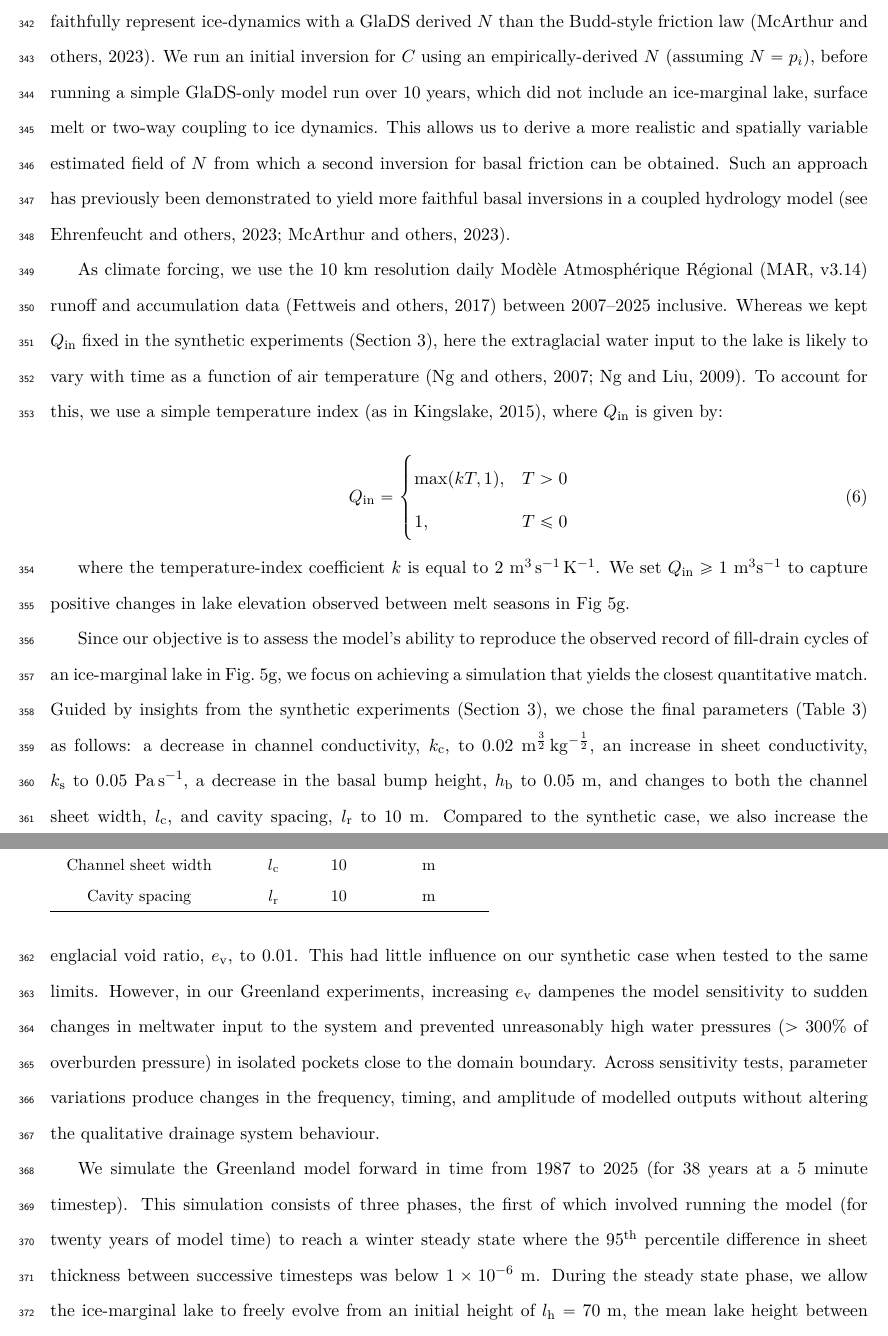
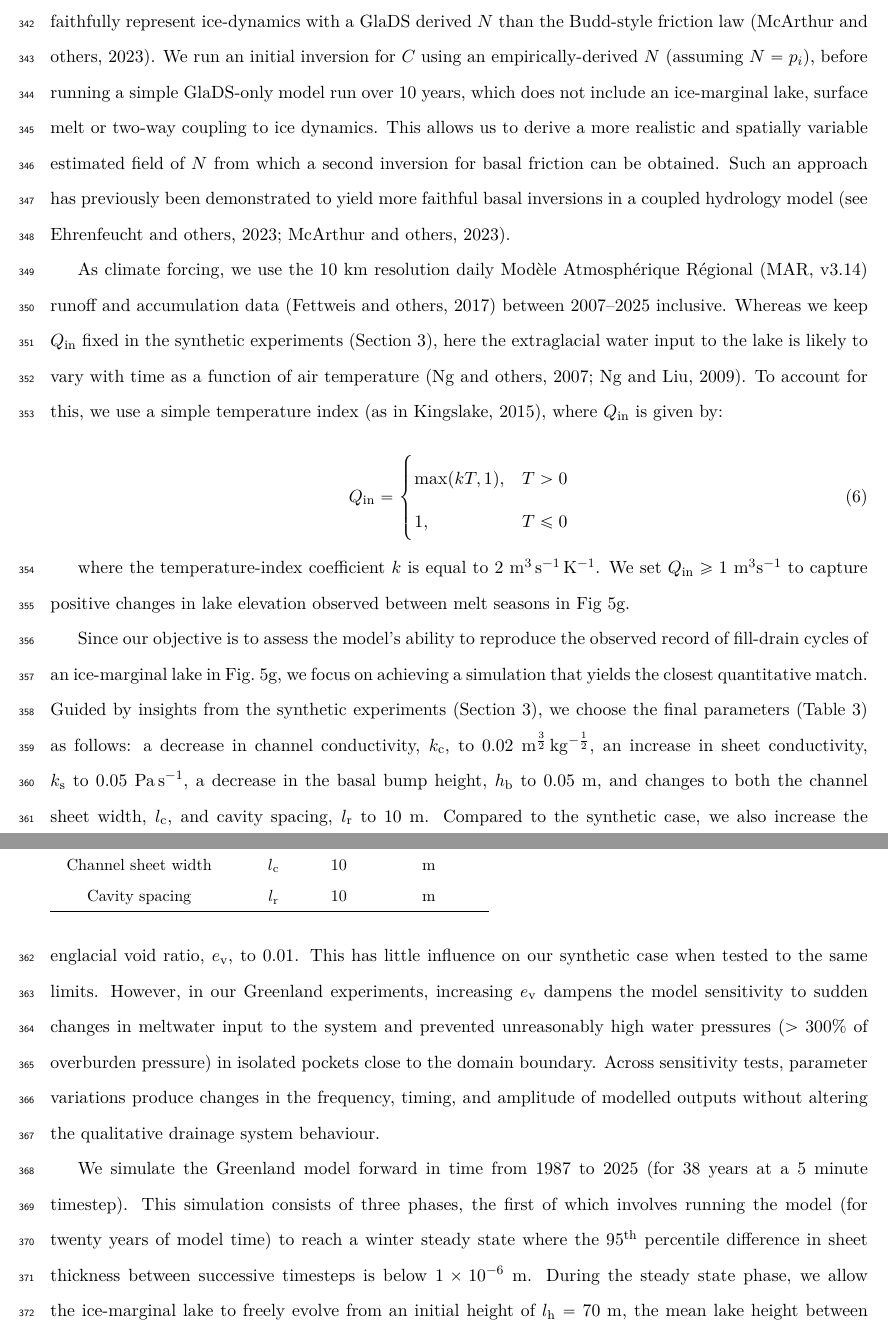
Before and after one commit to The-SLIDE-Project/pyJokulhlaup, a LaTeX document (manuscript/MANUSCRIPT.tex): two parts of pages 18 and 19 of 41, joined at a grey line, cut so that both start at the same text. Compiled offline with pdfLaTeX.

Commit message:
more tense changes

```diff
--- a/manuscript/MANUSCRIPT.tex
+++ b/manuscript/MANUSCRIPT.tex
@@ -311,9 +311,9 @@ We discretised our Isunnguata Sermia domain \citep[derived from][]{lindback2015s
 
 Our model includes multiple boundary conditions in order to represent Isunnguata Sermia. For the hydrological solution, we impose two distinct Dirichlet boundary conditions at three locations: i) at the two ice--lake contact boundaries $\phi_{\mathrm{contact}}$ is allowed to evolve with $l_{\mathrm{h}}$ (see Eq.~\ref{eq:lakephi}) and ii) a fixed atmospheric boundary is imposed at the glacier terminus. At all other vertices, we impose Neumann (zero-inflow) boundary conditions. The ice--lake contacts are manually delineated: seven vertices were identified at the western lake boundary and at the eastern margin we identified the lowest elevation vertex within a group of vertices close to the observed stream. At all ice-lake contact vertices we fix bed elevation equal to the minimum lake elevation (257.9 m a.s.l). Because our model assumes a fixed lake area ($A_{\mathrm{L}}=3\ \mathrm{km}^2$) and cannot dynamically represent intermittent lake-glacier contact along the eastern margin, prescribing the same boundary conditions at the eastern ice--lake contact as along the western ice--lake contact provides a simple and consistent boundary treatment and ensures water can exchange between the subglacial system and the lake at both places. At the glacier terminus we set the Dirichlet boundary condition $\phi$ equal to atmospheric pressure at the lowest elevation boundary vertex (cyan triangle in Fig.~\ref{FIG:5}c). Within the ice-dynamic solution, the boundary condition velocity is given by the initialisation $\mathbf{U}_{\mathrm{b}}$ (Dirichlet), except at the western ice--lake contact where velocity is allowed to evolve freely (Neumann).
 
-Model simulation necessitates knowledge of the spatial field of basal friction coefficient, $C$, which we assume to be time-invariant. Because we have an observational constraint on ice-surface velocity, we use a Schoof-style friction law (see Eq.~\ref{eq:frictionSchoof}, Section~\ref{methods:GlaDS}), inverting for the basal friction coefficient using an L-curve scheme \citep[following][]{wolovick2023regularization}. A Schoof-style friction law has been shown to more faithfully represent ice-dynamics with a GlaDS derived $N$ than the Budd-style friction law \citep{mcarthur2023basal}. We run an initial inversion for $C$ using an empirically-derived $N$ (assuming $N=p_{i}$), before running a simple GlaDS-only model run over 10 years, which did not include an ice-marginal lake, surface melt or two-way coupling to ice dynamics. This allows us to derive a more realistic and spatially variable estimated field of $N$ from which a second inversion for basal friction can be obtained. Such an approach has previously been demonstrated to yield more faithful basal inversions in a coupled hydrology model \citep[see][]{ehrenfeucht2023seasonal,mcarthur2023basal}.
+Model simulation necessitates knowledge of the spatial field of basal friction coefficient, $C$, which we assume to be time-invariant. Because we have an observational constraint on ice-surface velocity, we use a Schoof-style friction law (see Eq.~\ref{eq:frictionSchoof}, Section~\ref{methods:GlaDS}), inverting for the basal friction coefficient using an L-curve scheme \citep[following][]{wolovick2023regularization}. A Schoof-style friction law has been shown to more faithfully represent ice-dynamics with a GlaDS derived $N$ than the Budd-style friction law \citep{mcarthur2023basal}. We run an initial inversion for $C$ using an empirically-derived $N$ (assuming $N=p_{i}$), before running a simple GlaDS-only model run over 10 years, which does not include an ice-marginal lake, surface melt or two-way coupling to ice dynamics. This allows us to derive a more realistic and spatially variable estimated field of $N$ from which a second inversion for basal friction can be obtained. Such an approach has previously been demonstrated to yield more faithful basal inversions in a coupled hydrology model \citep[see][]{ehrenfeucht2023seasonal,mcarthur2023basal}.
 
-As climate forcing, we use the 10 km resolution daily Modèle Atmosphérique Régional (MAR, v3.14) runoff and accumulation data \citep{fettweis2017reconstructions} between 2007--2025 inclusive. Whereas we kept $Q_{\mathrm{in}}$ fixed in the synthetic experiments (Section~\ref{application:synth}), here the extraglacial water input to the lake is likely to vary with time as a function of air temperature \citep{ng2007climatic,ng2009temporal}. To account for this, we use a simple temperature index \citep[as in][]{kingslake2015chaotic}, where $Q_{\mathrm{in}}$ is given by:
+As climate forcing, we use the 10 km resolution daily Modèle Atmosphérique Régional (MAR, v3.14) runoff and accumulation data \citep{fettweis2017reconstructions} between 2007--2025 inclusive. Whereas we keep $Q_{\mathrm{in}}$ fixed in the synthetic experiments (Section~\ref{application:synth}), here the extraglacial water input to the lake is likely to vary with time as a function of air temperature \citep{ng2007climatic,ng2009temporal}. To account for this, we use a simple temperature index \citep[as in][]{kingslake2015chaotic}, where $Q_{\mathrm{in}}$ is given by:
 
 
 \begin{equation}
@@ -329,7 +329,7 @@ Q_{\mathrm{in}} =
 
 where the temperature-index coefficient $ k $ is equal to $2\ \mathrm{m}^{3}\, \mathrm{s}^{-1}\, \mathrm{K}^{-1}$. We set $Q_{\mathrm{in}} \geq 1 \ \mathrm{m}^{3}\mathrm{s}^{-1}$ to capture positive changes in lake elevation observed between melt seasons in Fig~\ref{FIG:5}g.
 
-Since our objective is to assess the model's ability to reproduce the observed record of fill-drain cycles of an ice-marginal lake in Fig.~\ref{FIG:5}g, we focus on achieving a simulation that yields the closest quantitative match. Guided by insights from the synthetic experiments (Section~\ref{application:synth}), we chose the final parameters (Table~\ref{tab:Greenland}) as follows: a decrease in channel conductivity, $k_{\mathrm{c}}$, to 0.02 $\mathrm{m}^{\frac{3}{2}}\, \mathrm{kg}^{-\frac{1}{2}}$, an increase in sheet conductivity, $k_{\mathrm{s}}$ to 0.05 $\mathrm{Pa\, s}^{-1}$, a decrease in the basal bump height, $h_{\mathrm{b}}$ to 0.05 m, and changes to both the channel sheet width, $l_{\mathrm{c}}$, and cavity spacing, $l_{\mathrm{r}}$ to 10 m. Compared to the synthetic case, we also increase the englacial void ratio, $e_{\mathrm{v}}$, to 0.01. This had little influence on our synthetic case when tested to the same limits. However, in our Greenland experiments, increasing $e_{\mathrm{v}}$ dampenes the model sensitivity to sudden changes in meltwater input to the system and prevented unreasonably high water pressures ($>300\%$ of overburden pressure) in isolated pockets close to the domain boundary. Across sensitivity tests, parameter variations produce changes in the frequency, timing, and amplitude of modelled outputs without altering the qualitative drainage system behaviour.
+Since our objective is to assess the model's ability to reproduce the observed record of fill-drain cycles of an ice-marginal lake in Fig.~\ref{FIG:5}g, we focus on achieving a simulation that yields the closest quantitative match. Guided by insights from the synthetic experiments (Section~\ref{application:synth}), we choose the final parameters (Table~\ref{tab:Greenland}) as follows: a decrease in channel conductivity, $k_{\mathrm{c}}$, to 0.02 $\mathrm{m}^{\frac{3}{2}}\, \mathrm{kg}^{-\frac{1}{2}}$, an increase in sheet conductivity, $k_{\mathrm{s}}$ to 0.05 $\mathrm{Pa\, s}^{-1}$, a decrease in the basal bump height, $h_{\mathrm{b}}$ to 0.05 m, and changes to both the channel sheet width, $l_{\mathrm{c}}$, and cavity spacing, $l_{\mathrm{r}}$ to 10 m. Compared to the synthetic case, we also increase the englacial void ratio, $e_{\mathrm{v}}$, to 0.01. This has little influence on our synthetic case when tested to the same limits. However, in our Greenland experiments, increasing $e_{\mathrm{v}}$ dampens the model sensitivity to sudden changes in meltwater input to the system and prevented unreasonably high water pressures ($>300\%$ of overburden pressure) in isolated pockets close to the domain boundary. Across sensitivity tests, parameter variations produce changes in the frequency, timing, and amplitude of modelled outputs without altering the qualitative drainage system behaviour.
 
 
 \begin{table}
@@ -354,7 +354,7 @@ Cavity spacing & $l_{\mathrm{r}}$& 10 & $\mathrm{m}$ \\
 \end{minipage}
 \end{table}
 
-We simulate the Greenland model forward in time from 1987 to 2025 (for 38 years at a 5 minute timestep). This simulation consists of three phases, the first of which involved running the model (for twenty years of model time) to reach a winter steady state where the 95\textsuperscript{th} percentile difference in sheet thickness between successive timesteps was below $1\times10^{-6}\ \mathrm{m}$. During the steady state phase, we allow the ice-marginal lake to freely evolve from an initial height of $l_{\mathrm{h}}=70\ \mathrm{m}$, the mean lake height between 1987--2024 \citep{livingstone2025ice}. The steady state phase allows the model to reach a condition approximating the anticipated wintertime hydrological conditions in which there is limited channel activity and water pressures across the domain are close to the flotation fraction ($p_{\mathrm{w}}\approx 0.7\text{--}0.9 \, p_{\mathrm{i}}$). We then run a `spin-up' phase from 1997--2007 where we introduce a climate forcing by gradually increasing the 2007 runoff by 10\% each year. Following this spin-up, we run an unconstrained phase from 2007--2025 where we apply the full climate forcing and compare results with the 2007--2025 lake level record.
+We simulate the Greenland model forward in time from 1987 to 2025 (for 38 years at a 5 minute timestep). This simulation consists of three phases, the first of which involves running the model (for twenty years of model time) to reach a winter steady state where the 95\textsuperscript{th} percentile difference in sheet thickness between successive timesteps is below $1\times10^{-6}\ \mathrm{m}$. During the steady state phase, we allow the ice-marginal lake to freely evolve from an initial height of $l_{\mathrm{h}}=70\ \mathrm{m}$, the mean lake height between 1987--2024 \citep{livingstone2025ice}. The steady state phase allows the model to reach a condition approximating the anticipated wintertime hydrological conditions in which there is limited channel activity and water pressures across the domain are close to the flotation fraction ($p_{\mathrm{w}}\approx 0.7\text{--}0.9 \, p_{\mathrm{i}}$). We then run a `spin-up' phase from 1997--2007 where we introduce a climate forcing by gradually increasing the 2007 runoff by 10\% each year. Following this spin-up, we run an unconstrained phase from 2007--2025 where we apply the full climate forcing and compare results with the 2007--2025 lake level record.
 
 
 
```
Also changed, not shown: manuscript/MANUSCRIPT.tex (8 more changed lines).
